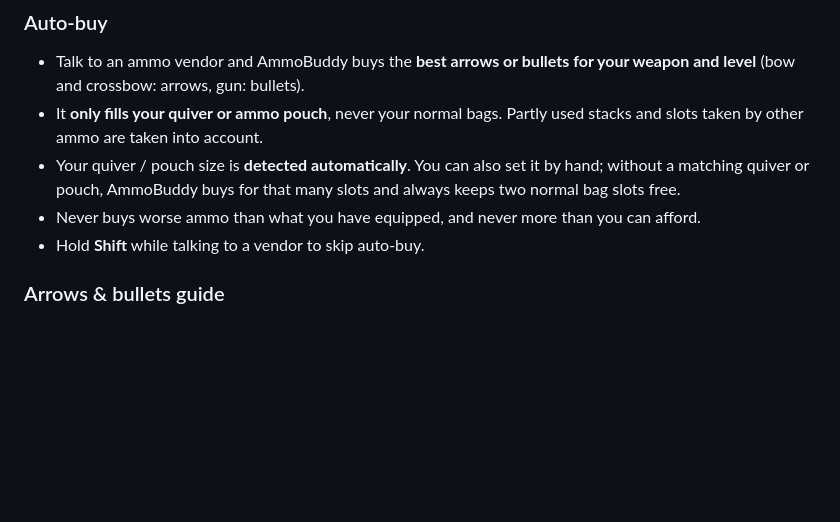
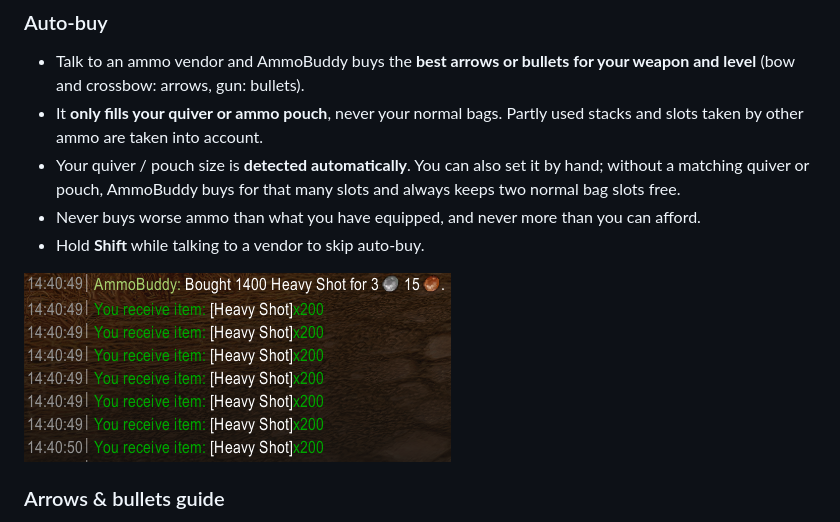
Before and after one commit to Zappazwo/AmmoBuddy, a Markdown page: README.md, the part around the change. GitHub-like rendering; pictures changed too: docs/screenshots/auto-buy.png (added); blank space fills up the shorter version.

Commit message:
Add auto-buy screenshot to README
Co-Authored-By: Claude Opus 5.5 <noreply@anthropic.com>
Claude-Session: https://claude.ai/code/session_018hB6kau4v7iKJ7PzeATnoh

```diff
--- a/README.md
+++ b/README.md
@@ -31,6 +31,8 @@ Built for **WoW Forever**, and it also runs on **Classic Era / Anniversary / TBC
 - Your quiver / pouch size is **detected automatically**. You can also set it by hand; without a matching quiver or pouch, AmmoBuddy buys for that many slots and always keeps two normal bag slots free.
 - Never buys worse ammo than what you have equipped, and never more than you can afford.
 - Hold **Shift** while talking to a vendor to skip auto-buy.
+
+![Auto-buy at a vendor](docs/screenshots/auto-buy.png)
 
 ### Arrows & bullets guide
 Every arrow and bullet in the game in one list: required level, DPS, and **how to get it**: vendors (nearest first, with zone and coordinates), quests, drops, crafting and reputation. The best ammo you can buy at your level is marked **Best for you**.
```
